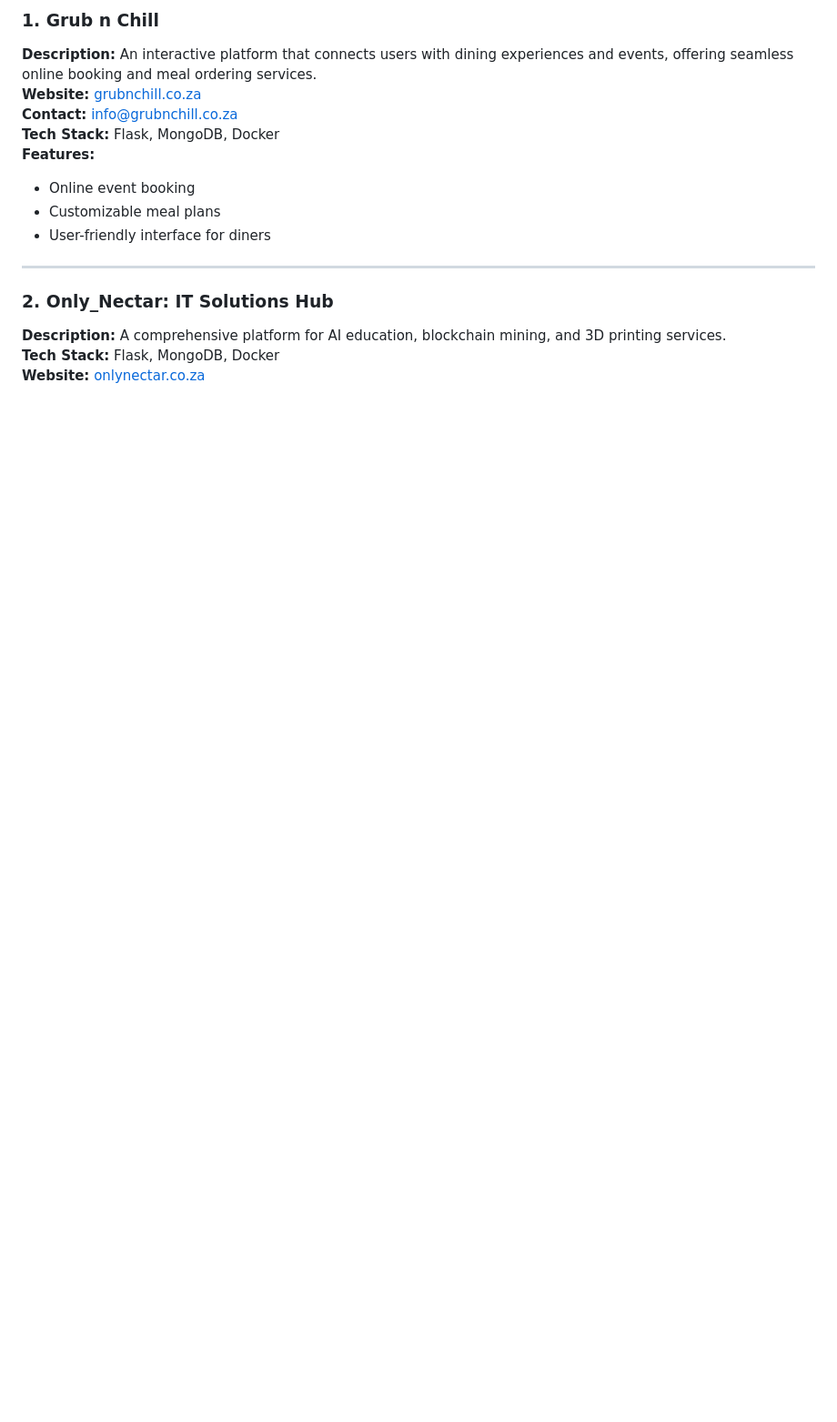
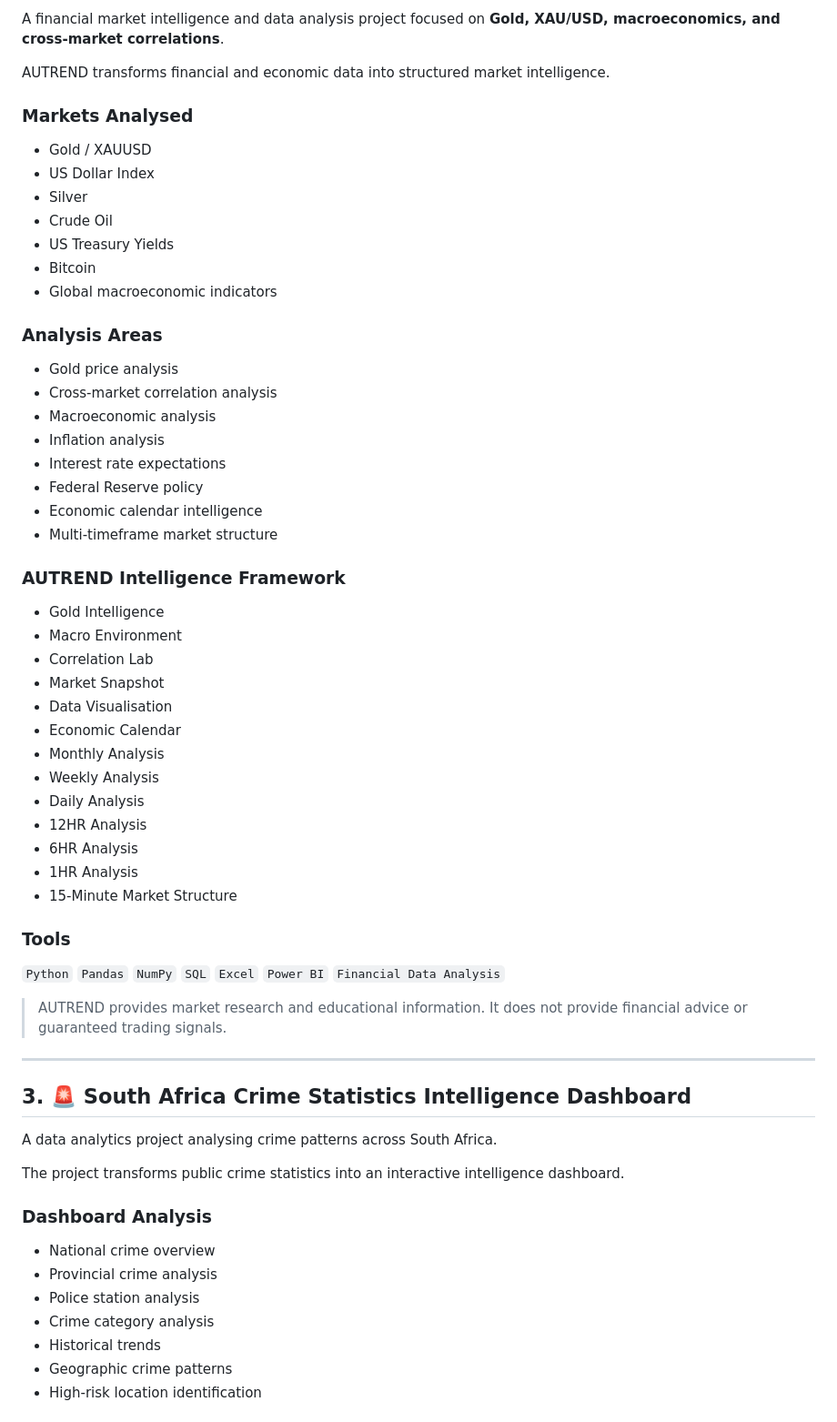
Before and after one commit to KatlegoMonama/KatlegoMonama.github.io, a Markdown page: README.md, the part around one of its changes. Shown at 91% size. GitHub-like rendering; blank space fills up the shorter version.

```diff
--- a/README.md
+++ b/README.md
@@ -45,17 +133,66 @@ I believe in leveraging technology to solve real-world problems and creating a l
 
-### **1. Grub n Chill**
-**Description:** An interactive platform that connects users with dining experiences and events, offering seamless online booking and meal ordering services.
-**Website:** [grubnchill.co.za](https://grubnchill.co.za)
-**Contact:** [info@grubnchill.co.za](mailto:info@grubnchill.co.za)
-**Tech Stack:** Flask, MongoDB, Docker
-**Features:**
-- Online event booking
-- Customizable meal plans
-- User-friendly interface for diners
+A financial market intelligence and data analysis project focused on **Gold, XAU/USD, macroeconomics, and cross-market correlations**.
+
+AUTREND transforms financial and economic data into structured market intelligence.
+
+### Markets Analysed
+
+* Gold / XAUUSD
+* US Dollar Index
+* Silver
+* Crude Oil
+* US Treasury Yields
+* Bitcoin
+* Global macroeconomic indicators
+
+### Analysis Areas
+
+* Gold price analysis
+* Cross-market correlation analysis
+* Macroeconomic analysis
+* Inflation analysis
+* Interest rate expectations
+* Federal Reserve policy
+* Economic calendar intelligence
+* Multi-timeframe market structure
+
+### AUTREND Intelligence Framework
+
+* Gold Intelligence
+* Macro Environment
+* Correlation Lab
+* Market Snapshot
+* Data Visualisation
+* Economic Calendar
+* Monthly Analysis
+* Weekly Analysis
+* Daily Analysis
+* 12HR Analysis
+* 6HR Analysis
+* 1HR Analysis
+* 15-Minute Market Structure
+
+### Tools
+
+`Python` `Pandas` `NumPy` `SQL` `Excel` `Power BI` `Financial Data Analysis`
+
+> AUTREND provides market research and educational information. It does not provide financial advice or guaranteed trading signals.
 
 ---
 
-### **2. Only_Nectar: IT Solutions Hub**
-**Description:** A comprehensive platform for AI education, blockchain mining, and 3D printing services.
-**Tech Stack:** Flask, MongoDB, Docker
-**Website:** [onlynectar.co.za](https://onlynectar.co.za)
+## 3. 🚨 South Africa Crime Statistics Intelligence Dashboard
+
+A data analytics project analysing crime patterns across South Africa.
+
+The project transforms public crime statistics into an interactive intelligence dashboard.
+
+### Dashboard Analysis
+
+* National crime overview
+* Provincial crime analysis
+* Police station analysis
+* Crime category analysis
+* Historical trends
+* Geographic crime patterns
+* High-risk location identification
+
```
Also changed, not shown: other parts of README.md (+308 -48 lines).
